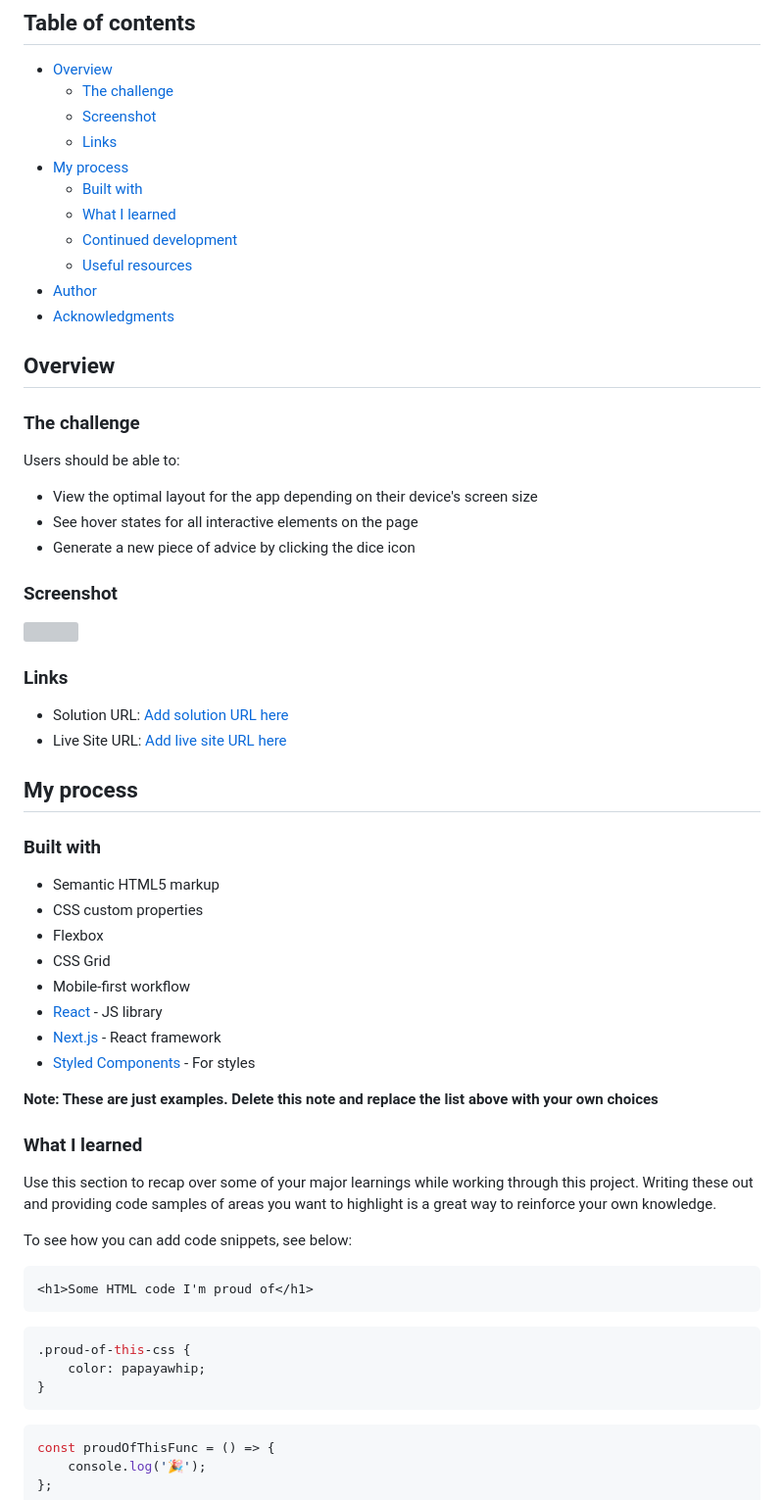
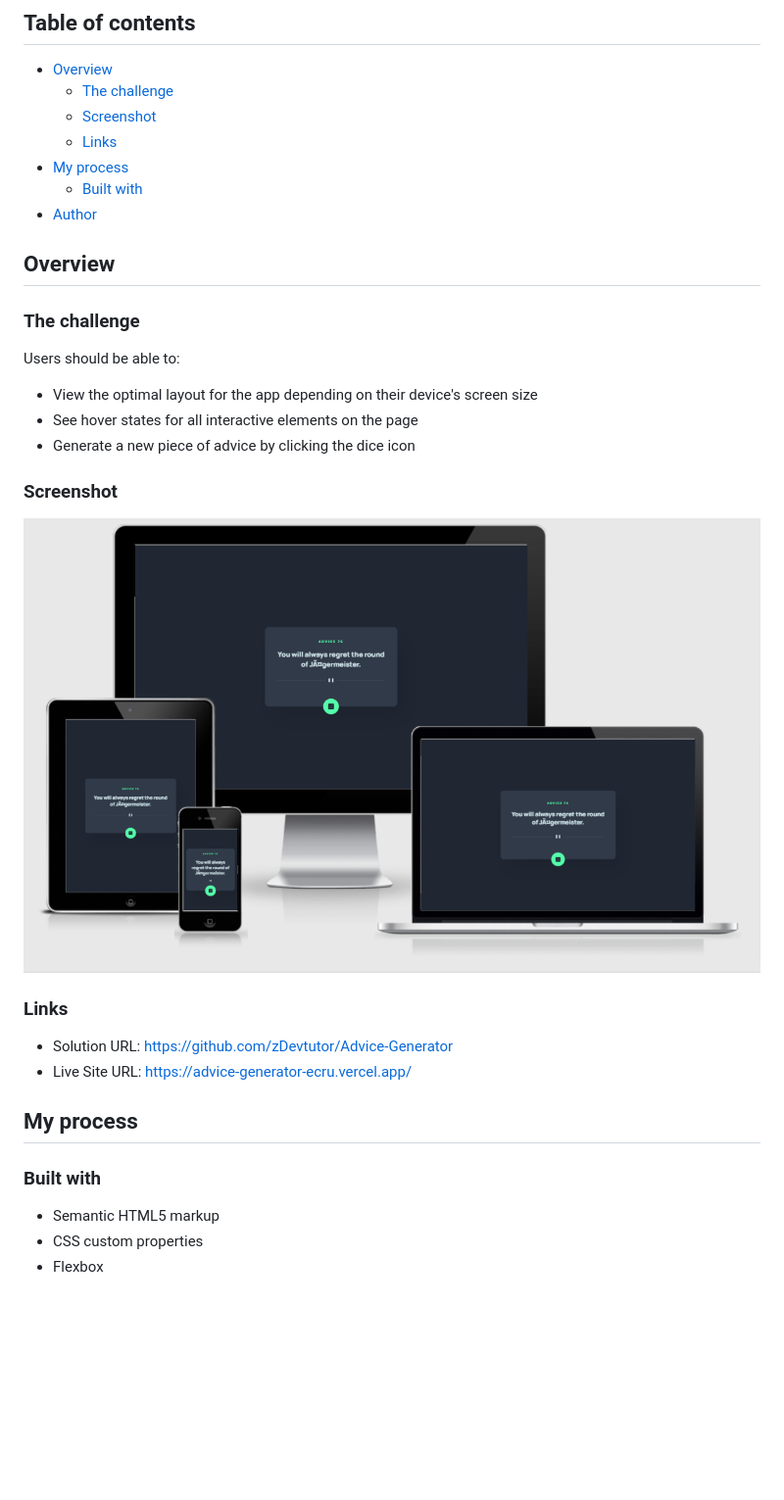
Before and after one commit to zDevtutor/Advice-Generator, a Markdown page: README.md, the part around the change printed below. Shown: that part at 98% size. GitHub-like rendering; pictures changed too: design/main-screenshot.png (added); blank space fills up the shorter version; grey boxes are pictures that could not be loaded.

Commit message:
README: DELETE unecessary sections and update existing ones

````diff
--- a/README.md
+++ b/README.md
@@ -10,11 +10,7 @@ This is a solution to the [Advice generator app challenge on Frontend Mentor](ht
   - [Links](#links)
 - [My process](#my-process)
   - [Built with](#built-with)
-  - [What I learned](#what-i-learned)
-  - [Continued development](#continued-development)
-  - [Useful resources](#useful-resources)
 - [Author](#author)
-- [Acknowledgments](#acknowledgments)
 
 ## Overview
 
@@ -28,12 +24,12 @@ Users should be able to:
 
 ### Screenshot
 
-![](./screenshot.jpg)
+![](./design/main-screenshot.png)
 
 ### Links
 
-- Solution URL: [Add solution URL here](https://your-solution-url.com)
-- Live Site URL: [Add live site URL here](https://your-live-site-url.com)
+- Solution URL: https://github.com/zDevtutor/Advice-Generator
+- Live Site URL: https://advice-generator-ecru.vercel.app/
 
 ## My process
 
@@ -42,33 +38,3 @@ Users should be able to:
 - Semantic HTML5 markup
 - CSS custom properties
 - Flexbox
-- CSS Grid
-- Mobile-first workflow
-- [React](https://reactjs.org/) - JS library
-- [Next.js](https://nextjs.org/) - React framework
-- [Styled Components](https://styled-components.com/) - For styles
-
-**Note: These are just examples. Delete this note and replace the list above with your own choices**
-
-### What I learned
-
-Use this section to recap over some of your major learnings while working through this project. Writing these out and providing code samples of areas you want to highlight is a great way to reinforce your own knowledge.
-
-To see how you can add code snippets, see below:
-
-```html
-<h1>Some HTML code I'm proud of</h1>
-```
-
-```css
-.proud-of-this-css {
-	color: papayawhip;
-}
-```
-
-```js
-const proudOfThisFunc = () => {
-	console.log('🎉');
-};
-```
-
````
Also changed, not shown: other parts of README.md (+2 -27 lines).
